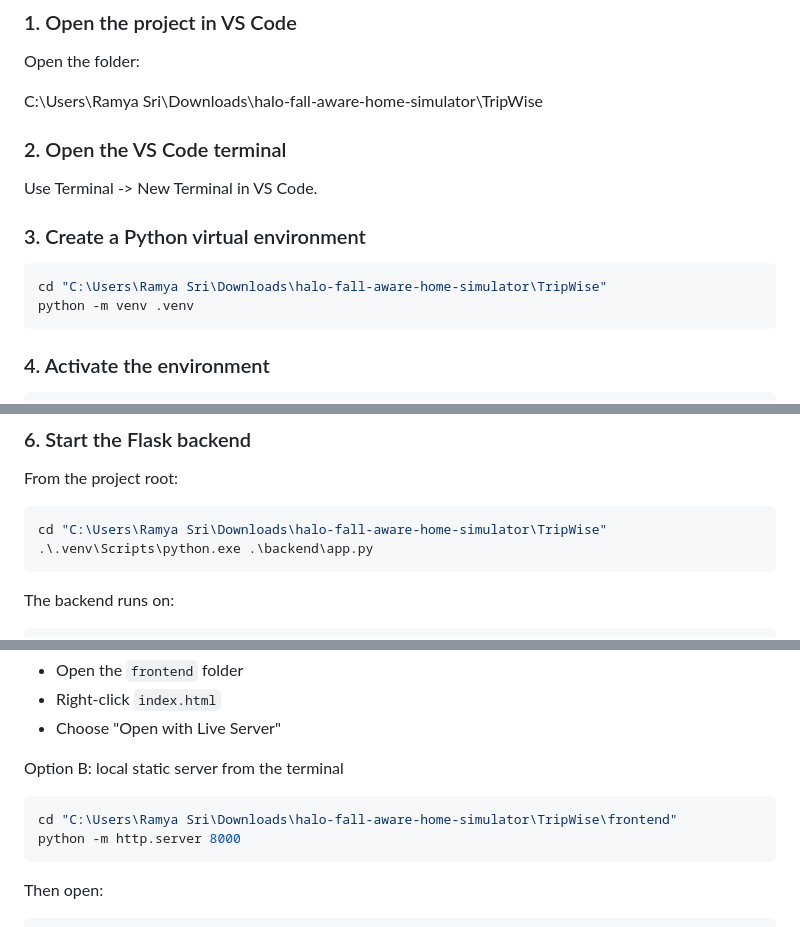
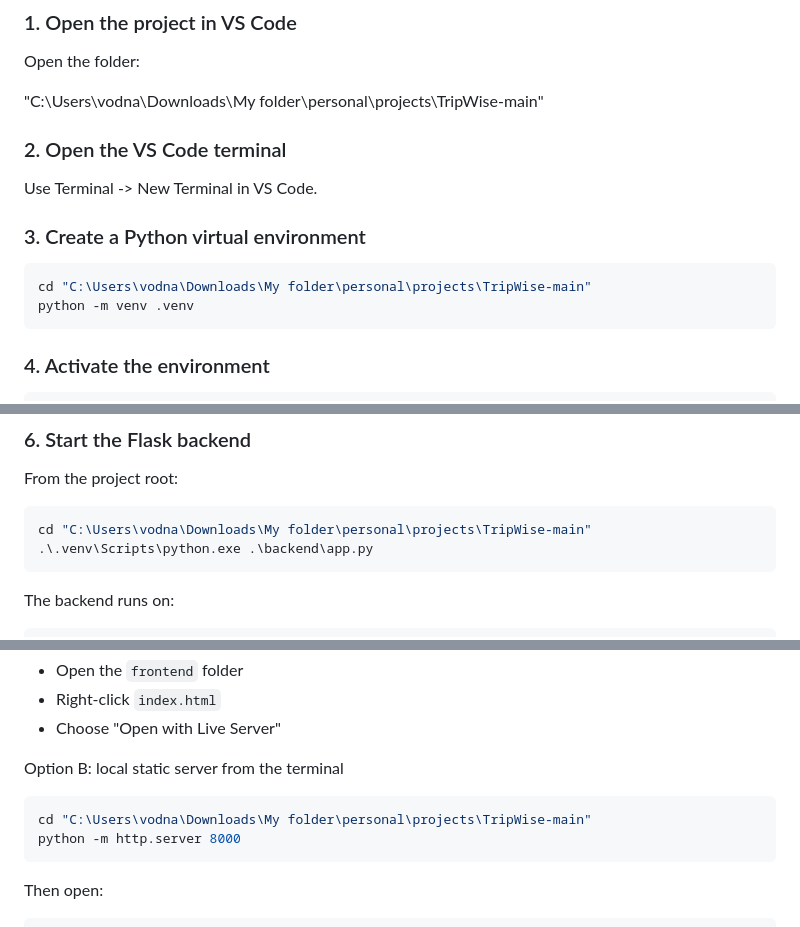
Before and after one commit to SumedhaVodnala/TripWise-main, a Markdown page: TripWise-main/README.md, 3 parts joined by grey strips. Drawn GitHub-style.

Commit message:
Updated TripWise project

````diff
--- a/TripWise-main/README.md
+++ b/TripWise-main/README.md
@@ -157,14 +157,14 @@ TripWise/
 ### 1. Open the project in VS Code
 Open the folder:
 
-C:\Users\Ramya Sri\Downloads\halo-fall-aware-home-simulator\TripWise
+"C:\Users\vodna\Downloads\My folder\personal\projects\TripWise-main"
 
 ### 2. Open the VS Code terminal
 Use Terminal -> New Terminal in VS Code.
 
 ### 3. Create a Python virtual environment
 ```powershell
-cd "C:\Users\Ramya Sri\Downloads\halo-fall-aware-home-simulator\TripWise"
+cd "C:\Users\vodna\Downloads\My folder\personal\projects\TripWise-main"
 python -m venv .venv
 ```
 
@@ -188,7 +188,7 @@ python -m pip install -r requirements.txt
 ### 6. Start the Flask backend
 From the project root:
 ```powershell
-cd "C:\Users\Ramya Sri\Downloads\halo-fall-aware-home-simulator\TripWise"
+cd "C:\Users\vodna\Downloads\My folder\personal\projects\TripWise-main"
 .\.venv\Scripts\python.exe .\backend\app.py
 ```
 
@@ -207,7 +207,7 @@ Option A: VS Code Live Server
 
 Option B: local static server from the terminal
 ```powershell
-cd "C:\Users\Ramya Sri\Downloads\halo-fall-aware-home-simulator\TripWise\frontend"
+cd "C:\Users\vodna\Downloads\My folder\personal\projects\TripWise-main"
 python -m http.server 8000
 ```
 Then open:
````
Also changed, not shown: other parts of TripWise-main/README.md (+1 -1 lines).
